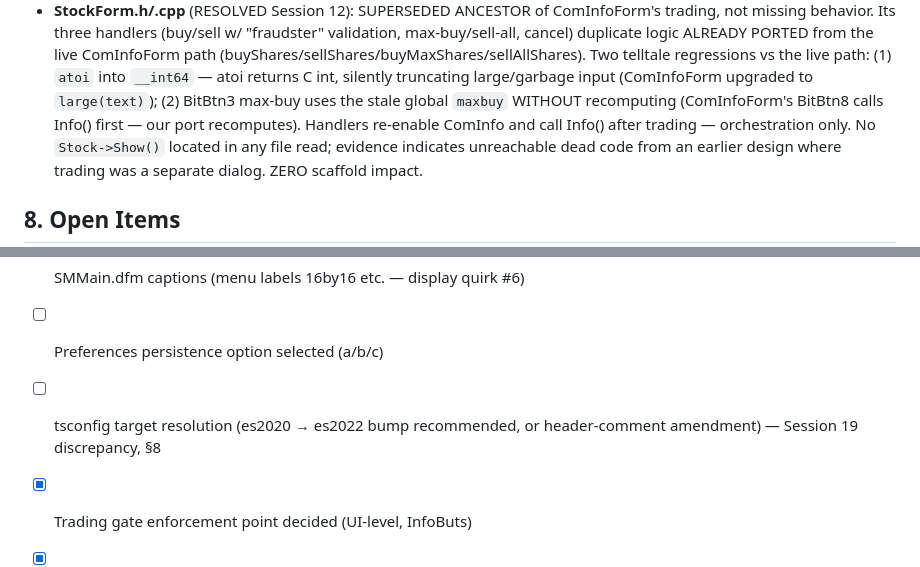
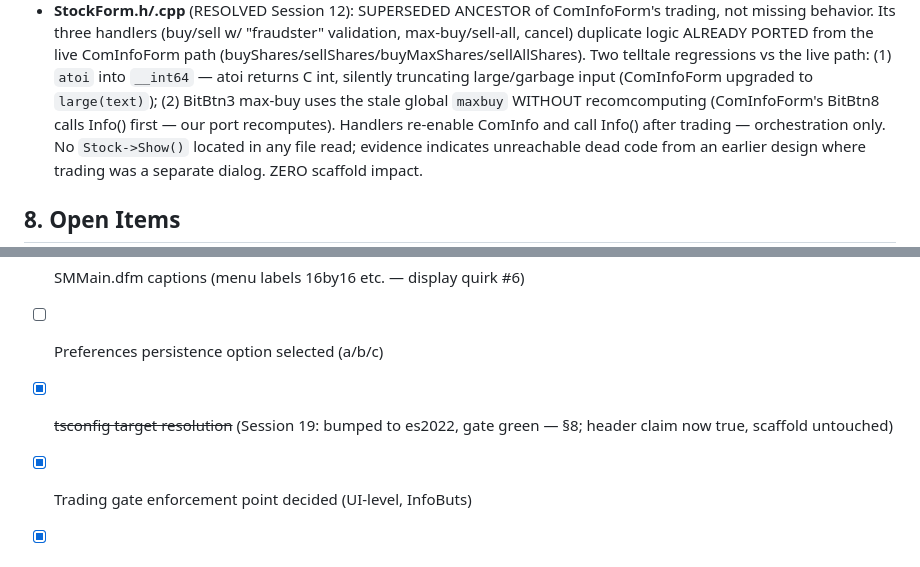
Before and after one commit to lee8oi/spacemonopoly, a Markdown page: docs/SCAFFOLD-NOTES.md, 2 parts joined by grey strips. Rendered like a GitHub page.

```diff
--- a/docs/SCAFFOLD-NOTES.md
+++ b/docs/SCAFFOLD-NOTES.md
@@ -368,7 +366,7 @@ UB and cannot be selectively content-aware; Game.cpp (read Sessions
   regressions vs the live path: (1) `atoi` into `__int64` — atoi returns
   C int, silently truncating large/garbage input (ComInfoForm upgraded
   to `large(text)`); (2) BitBtn3 max-buy uses the stale global `maxbuy`
-  WITHOUT recomputing (ComInfoForm's BitBtn8 calls Info() first — our
+  WITHOUT recomcomputing (ComInfoForm's BitBtn8 calls Info() first — our
   port recomputes). Handlers re-enable ComInfo and call Info() after
   trading — orchestration only. No `Stock->Show()` located in any file
   read; evidence indicates unreachable dead code from an earlier design
@@ -480,8 +475,8 @@ UB and cannot be selectively content-aware; Game.cpp (read Sessions
 - [ ] Currency symbol raw byte (assume £, verify)
 - [ ] SMMain.dfm captions (menu labels 16by16 etc. — display quirk #6)
 - [ ] Preferences persistence option selected (a/b/c)
-- [ ] tsconfig target resolution (es2020 → es2022 bump recommended, or
-      header-comment amendment) — Session 19 discrepancy, §8
+- [x] ~~tsconfig target resolution~~ (Session 19: bumped to es2022,
+      gate green — §8; header claim now true, scaffold untouched)
 - [x] Trading gate enforcement point decided (UI-level, InfoButs)
 - [x] StockForm.h existence resolved (superseded dead code)
 - [x] renderer.ts import surface agreed (ActionHooks etc. as-is)
```
Also changed, not shown: other parts of docs/SCAFFOLD-NOTES.md (+35 -40 lines).
